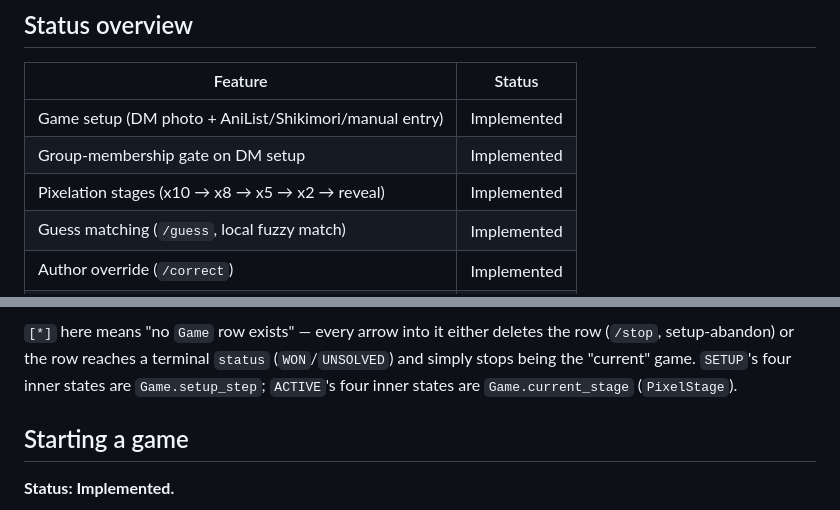
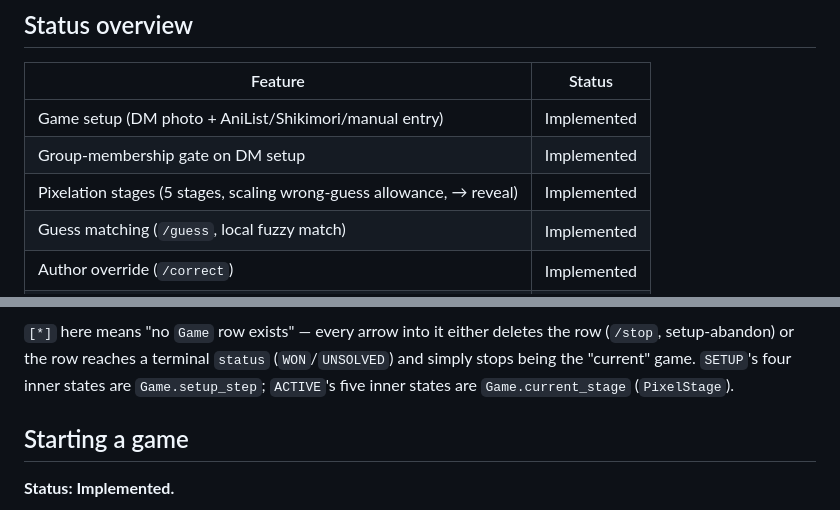
Before and after one commit to sm-steel/nani-pix-bot, a Markdown page: MECHANICS.md, 2 parts joined by grey strips. Drawn GitHub-style.

```diff
--- a/MECHANICS.md
+++ b/MECHANICS.md
@@ -12,7 +12,7 @@ just what's currently built.
 |---|---|
 | Game setup (DM photo + AniList/Shikimori/manual entry) | Implemented |
 | Group-membership gate on DM setup | Implemented |
-| Pixelation stages (x10 → x8 → x5 → x2 → reveal) | Implemented |
+| Pixelation stages (5 stages, scaling wrong-guess allowance, → reveal) | Implemented |
 | Guess matching (`/guess`, local fuzzy match) | Implemented |
 | Author override (`/correct`) | Implemented |
 | Turn handoff (`/skip`) | Implemented |
@@ -65,7 +66,7 @@ stateDiagram-v2
 `[*]` here means "no `Game` row exists" — every arrow into it either
 deletes the row (`/stop`, setup-abandon) or the row reaches a terminal
 `status` (`WON`/`UNSOLVED`) and simply stops being the "current" game.
-`SETUP`'s four inner states are `Game.setup_step`; `ACTIVE`'s four inner
+`SETUP`'s four inner states are `Game.setup_step`; `ACTIVE`'s five inner
 states are `Game.current_stage` (`PixelStage`).
 
 ## Starting a game
```
Also changed, not shown: other parts of MECHANICS.md (+35 -28 lines), ARCHITECTURE.md (+1 -1 lines), CLAUDE.md (+4 -4 lines).
